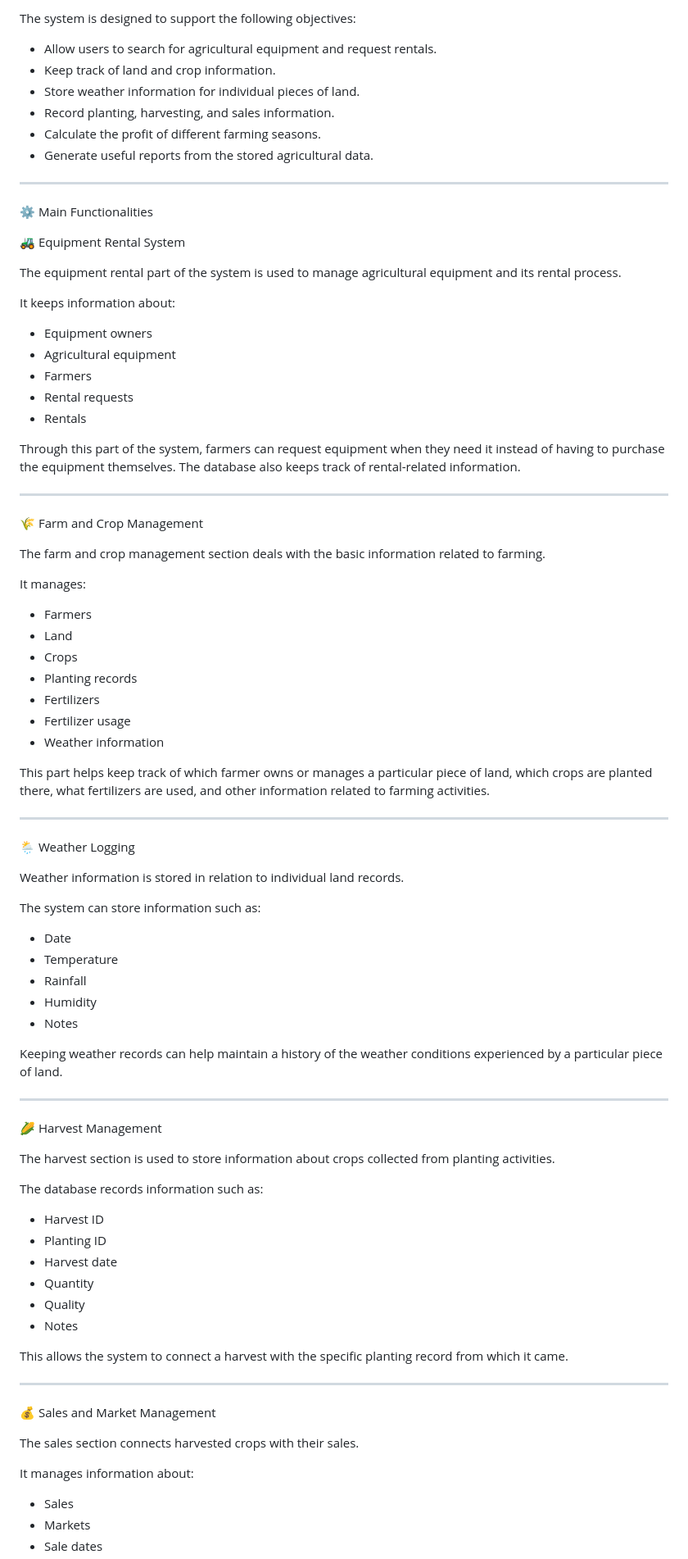
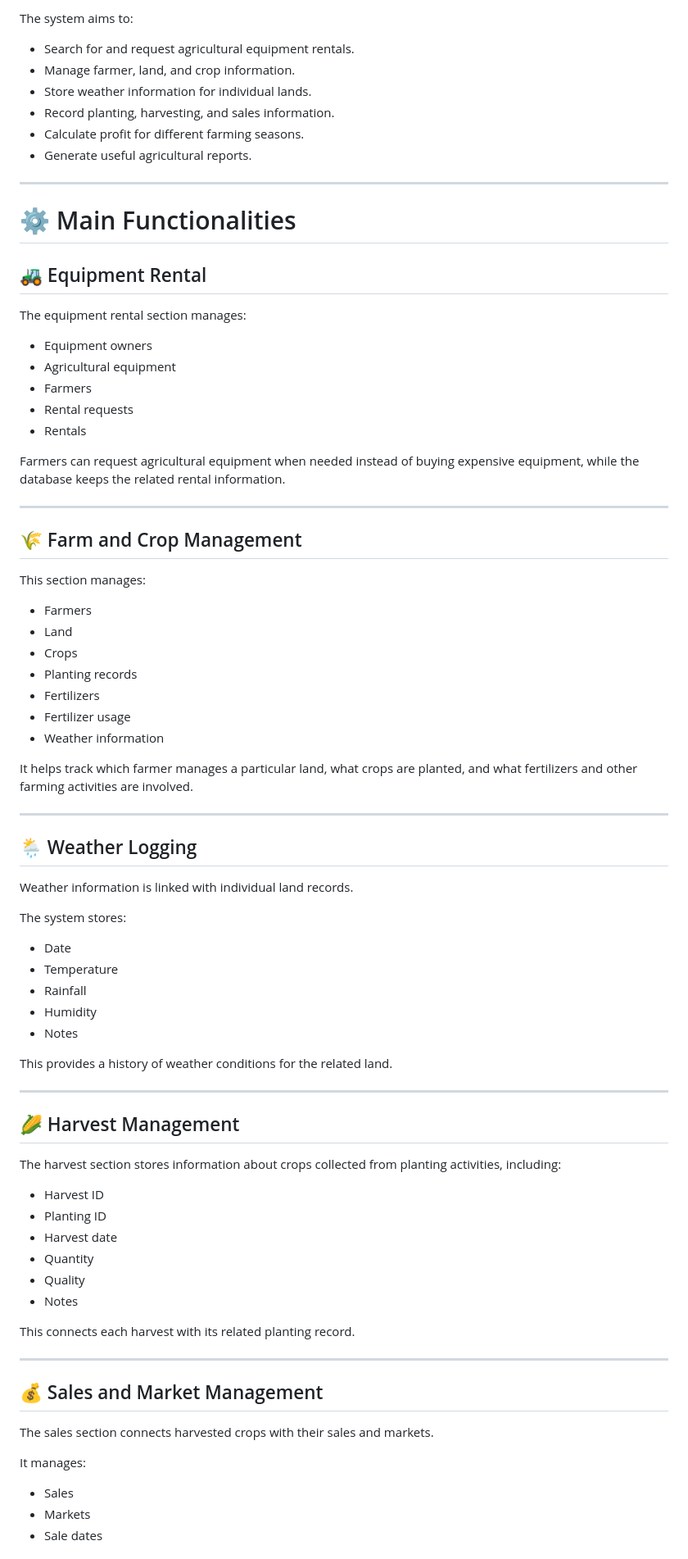
Before and after one commit to mushtavikhan/agriculture-management-system, a Markdown page: README.md, the part around one of its changes. Shown at 82% size. Drawn GitHub-style.

```diff
--- a/README.md
+++ b/README.md
@@ -72,22 +64,20 @@ The main goals of the Agriculture Management System are:
 
-The system is designed to support the following objectives:
+The system aims to:
 
-* Allow users to search for agricultural equipment and request rentals.
-* Keep track of land and crop information.
-* Store weather information for individual pieces of land.
+* Search for and request agricultural equipment rentals.
+* Manage farmer, land, and crop information.
+* Store weather information for individual lands.
 * Record planting, harvesting, and sales information.
-* Calculate the profit of different farming seasons.
-* Generate useful reports from the stored agricultural data.
+* Calculate profit for different farming seasons.
+* Generate useful agricultural reports.
 
 ---
 
-⚙️ Main Functionalities
+# ⚙️ Main Functionalities
 
- 🚜 Equipment Rental System
+## 🚜 Equipment Rental
 
-The equipment rental part of the system is used to manage agricultural equipment and its rental process.
-
-It keeps information about:
+The equipment rental section manages:
 
 * Equipment owners
 * Agricultural equipment
@@ -95,15 +85,13 @@ It keeps information about:
 * Rental requests
 * Rentals
 
-Through this part of the system, farmers can request equipment when they need it instead of having to purchase the equipment themselves. The database also keeps track of rental-related information.
+Farmers can request agricultural equipment when needed instead of buying expensive equipment, while the database keeps the related rental information.
 
 ---
 
-  🌾 Farm and Crop Management
+## 🌾 Farm and Crop Management
 
-The farm and crop management section deals with the basic information related to farming.
-
-It manages:
+This section manages:
 
 * Farmers
 * Land
@@ -113,15 +101,15 @@ It manages:
 * Fertilizer usage
 * Weather information
 
-This part helps keep track of which farmer owns or manages a particular piece of land, which crops are planted there, what fertilizers are used, and other information related to farming activities.
+It helps track which farmer manages a particular land, what crops are planted, and what fertilizers and other farming activities are involved.
 
 ---
 
-  🌦️ Weather Logging
+## 🌦️ Weather Logging
 
-Weather information is stored in relation to individual land records.
+Weather information is linked with individual land records.
 
-The system can store information such as:
+The system stores:
 
 * Date
 * Temperature
@@ -129,15 +117,13 @@ The system can store information such as:
 * Humidity
 * Notes
 
-Keeping weather records can help maintain a history of the weather conditions experienced by a particular piece of land.
+This provides a history of weather conditions for the related land.
 
 ---
 
-  🌽 Harvest Management
+## 🌽 Harvest Management
 
-The harvest section is used to store information about crops collected from planting activities.
-
-The database records information such as:
+The harvest section stores information about crops collected from planting activities, including:
 
 * Harvest ID
 * Planting ID
@@ -146,15 +132,15 @@ The database records information such as:
 * Quality
 * Notes
 
-This allows the system to connect a harvest with the specific planting record from which it came.
+This connects each harvest with its related planting record.
 
 ---
 
-  💰 Sales and Market Management
+## 💰 Sales and Market Management
 
-The sales section connects harvested crops with their sales.
+The sales section connects harvested crops with their sales and markets.
 
-It manages information about:
+It manages:
 
 * Sales
 * Markets
```
Also changed, not shown: other parts of README.md (+48 -64 lines).
